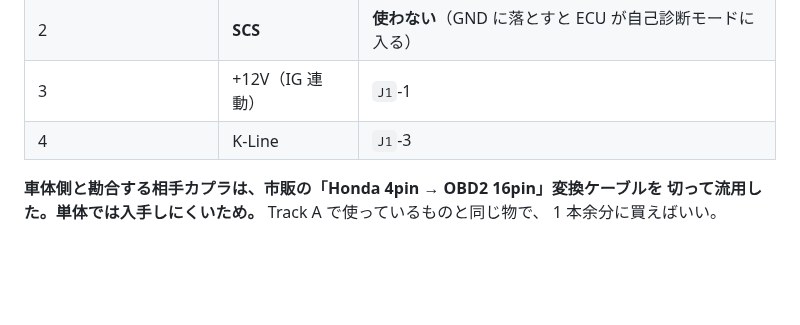
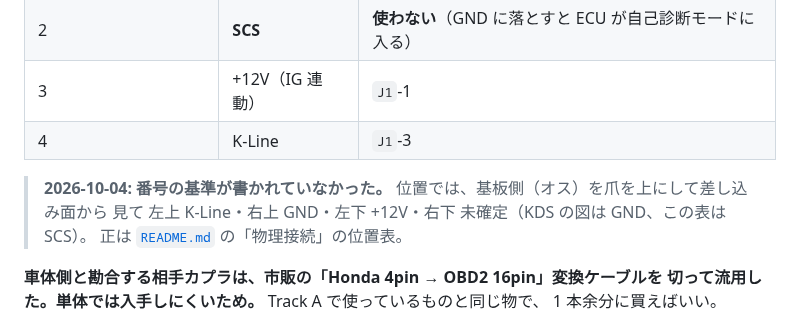
Before and after one commit to k4n4ch/mc52obd, a Markdown page: HANDOFF.md, the part around the change. GitHub-like rendering; blank space fills up the shorter version.

```diff
--- a/HANDOFF.md
+++ b/HANDOFF.md
@@ -642,6 +642,10 @@ GND ベタ、`C12`・`C1` の Basic 化、バックの熱計算、表示器確
 | 2 | **SCS** | **使わない**（GND に落とすと ECU が自己診断モードに入る） |
 | 3 | +12V（IG 連動） | `J1`-1 |
 | 4 | K-Line | `J1`-3 |
+
+> **2026-10-04: 番号の基準が書かれていなかった。** 位置では、基板側（オス）を爪を上にして差し込み面から
+> 見て 左上 K-Line・右上 GND・左下 +12V・右下 未確定（KDS の図は GND、この表は SCS）。
+> 正は [`README.md`](README.md) の「物理接続」の位置表。
 
 **車体側と勘合する相手カプラは、市販の「Honda 4pin → OBD2 16pin」変換ケーブルを
 切って流用した。単体では入手しにくいため。** Track A で使っているものと同じ物で、
```
Also changed, not shown: README.md (+16 -0 lines).
